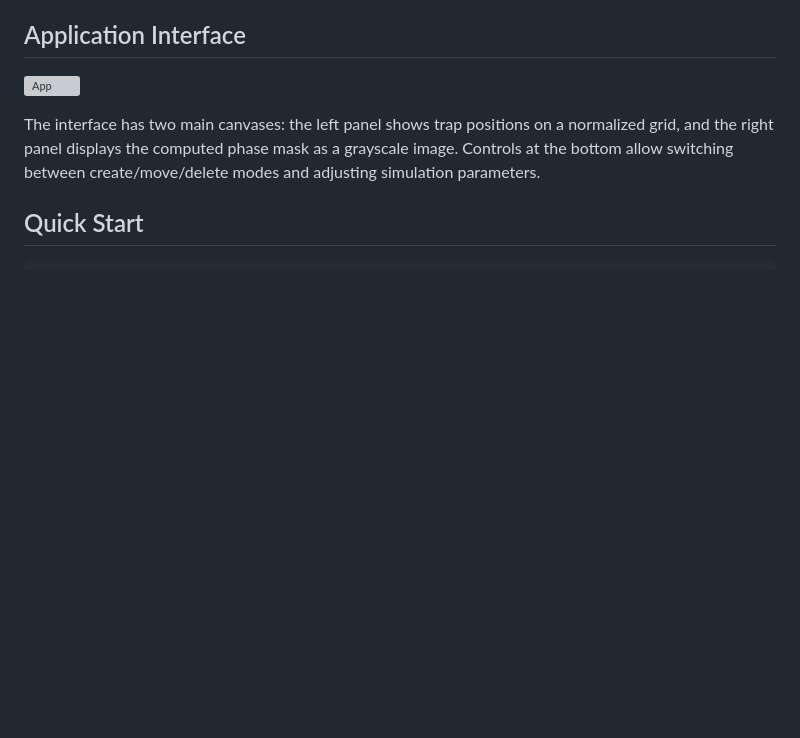
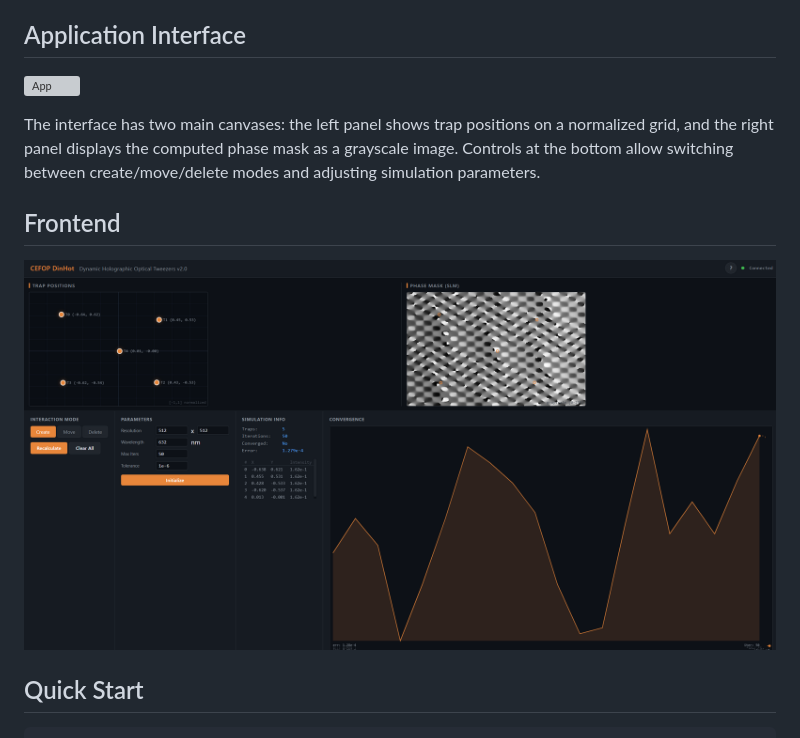
Before and after one commit to fsantibanezleal/CEFOP_DinHot, a Markdown page: Readme.md, the part around the change. GitHub-like rendering; blank space fills up the shorter version; grey boxes are pictures that could not be loaded.

Commit message:
Docs: Add frontend screenshots and demo media to README

```diff
--- a/Readme.md
+++ b/Readme.md
@@ -28,6 +28,10 @@ A laser beam is expanded to fill the SLM aperture. The SLM applies a computed ph
 ![App](docs/svg/app_screenshot.svg)
 
 The interface has two main canvases: the left panel shows trap positions on a normalized grid, and the right panel displays the computed phase mask as a grayscale image. Controls at the bottom allow switching between create/move/delete modes and adjusting simulation parameters.
+
+## Frontend
+
+![Frontend](docs/png/frontend.png)
 
 ## Quick Start
 
```
